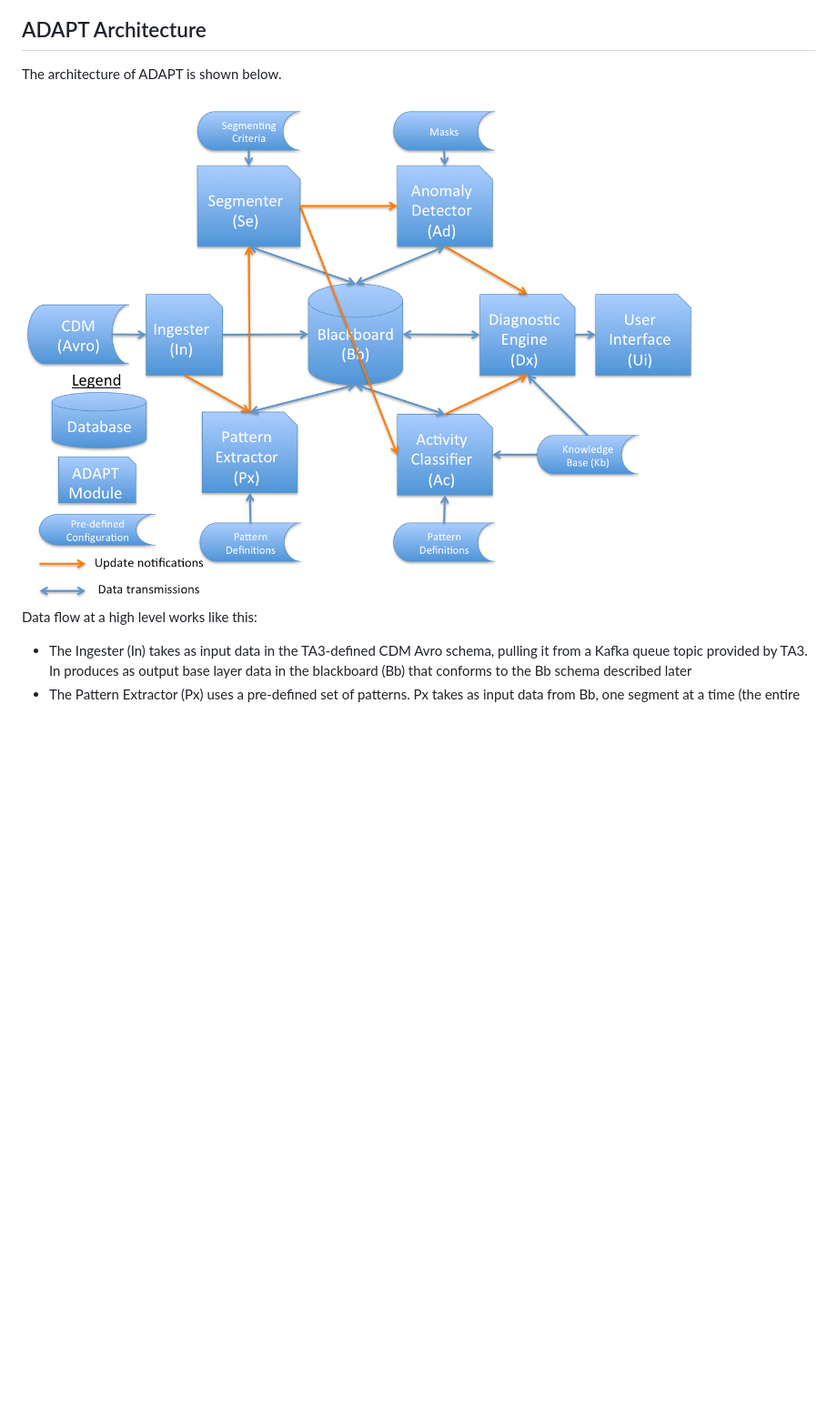
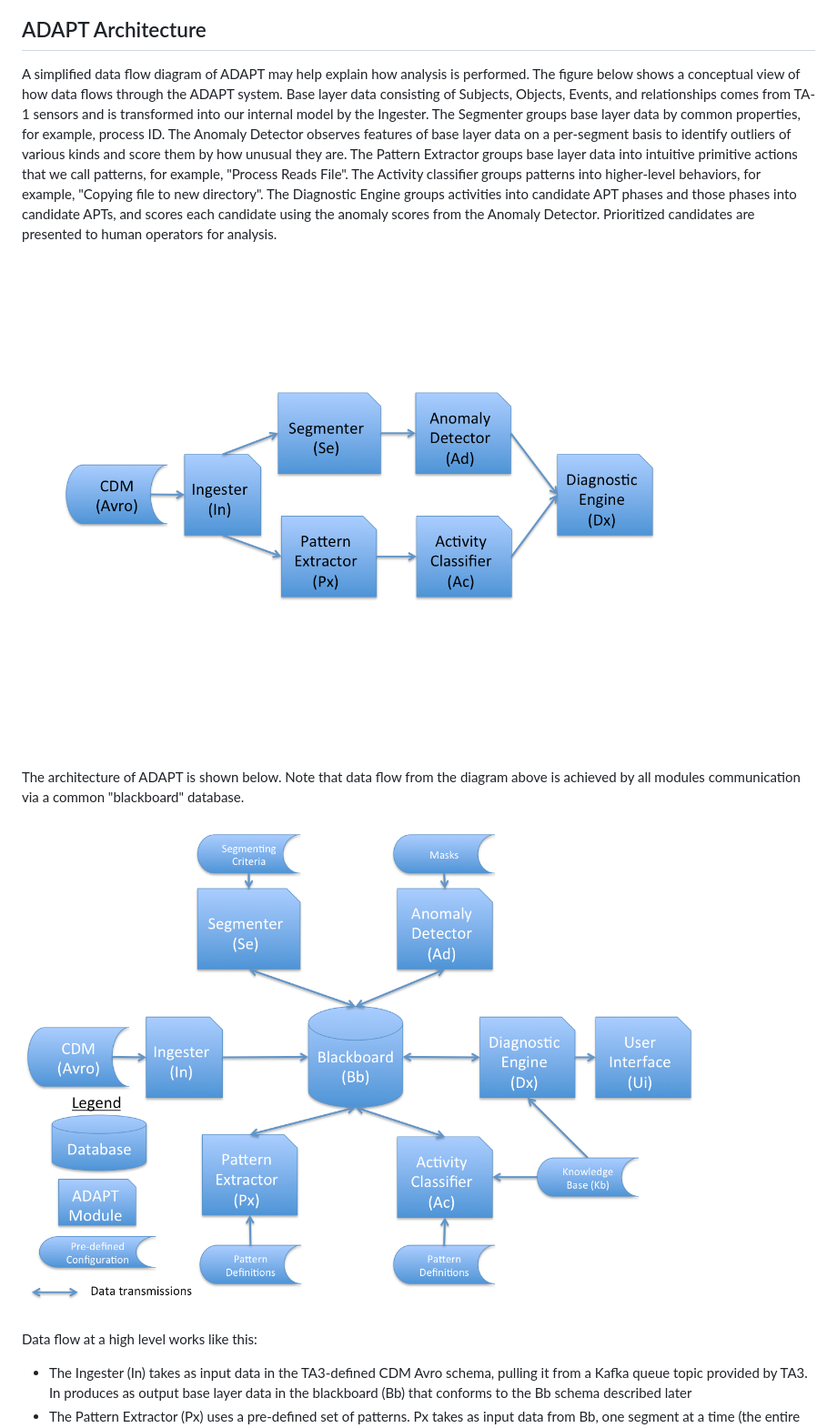
Before and after one commit to GaloisInc/adapt, a Markdown page: Ingest/Language.md, the part around one of its changes. Shown at 91% size. Rendered like a GitHub page; pictures changed too: Ingest/dataflow.png (added), Ingest/systemdiagram.png; blank space fills up the shorter version.

Commit message:
updates with more pictures and explanations

```diff
--- a/Ingest/Language.md
+++ b/Ingest/Language.md
@@ -51,9 +56,25 @@ Orthogonal to the hierarchical structure above is the notion of segmentation. An
 
 ADAPT Architecture
 -------
-The architecture of ADAPT is shown below.
+A simplified data flow diagram of ADAPT may help explain how analysis is performed. The figure below shows a
+conceptual view of how data flows through the ADAPT system. Base layer data consisting of Subjects, Objects, Events,
+and relationships comes from TA-1 sensors and is transformed into
+our internal model by the Ingester. The Segmenter groups base layer data by common properties, for example,
+process ID. The Anomaly Detector observes features of base layer data on a per-segment basis to
+identify outliers of various kinds and score them by how unusual they are. The Pattern Extractor groups base layer data into intuitive primitive actions that we
+call patterns, for example,
+"Process Reads File". The Activity classifier groups
+patterns into higher-level behaviors, for example, "Copying file to new directory". The Diagnostic Engine
+groups activities into candidate APT phases and those phases into candidate APTs, and scores each candidate
+using the anomaly scores from the Anomaly Detector. Prioritized candidates are presented to human operators for
+analysis.
+
+<img src="./dataflow.png" alt="ADAPT System Architecture" style="width: 600px;"/>
+
+The architecture of ADAPT is shown below. Note that data flow from the diagram above is achieved by all modules communication via a common "blackboard" database.
 
 <img src="./systemdiagram.png" alt="ADAPT System Architecture" style="width: 600px;"/>
+
 
 Data flow at a high level works like this:
 
```
Also changed, not shown: other parts of Ingest/Language.md (+6 -1 lines), Ingest/datamodel.png (added), 4 other files.
